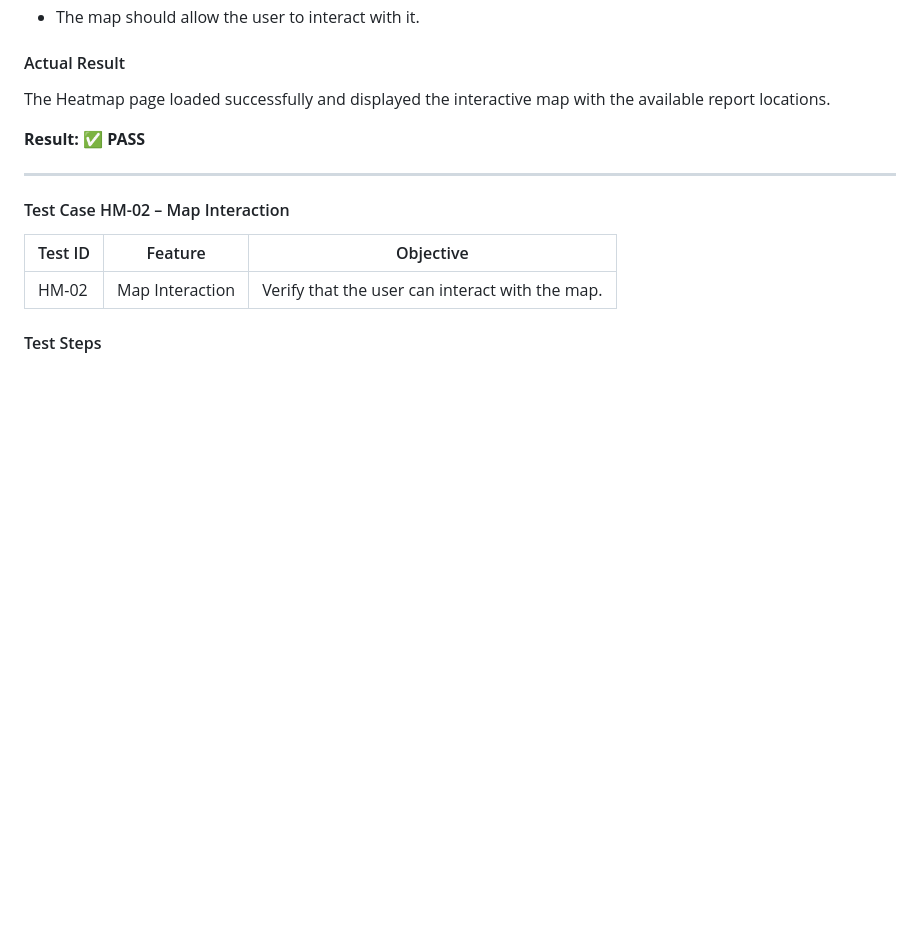
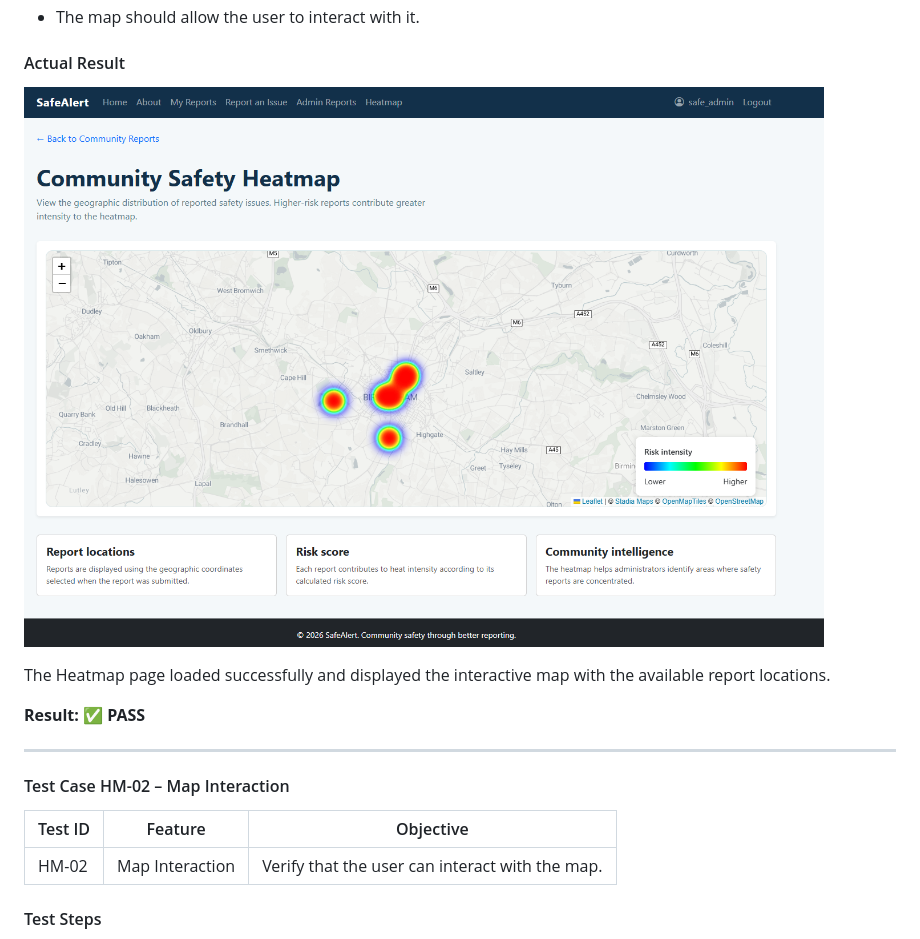
Before and after one commit to davy-berry/safe_alert, a Markdown page: TESTING.md, the part around the change. Drawn GitHub-style; pictures changed too: documentation/images/heatmap.png; blank space fills up the shorter version.

Commit message:
Add heatmap image to testing documentation

```diff
--- a/TESTING.md
+++ b/TESTING.md
@@ -1458,6 +1458,7 @@ The functionality was tested to ensure that the map loads correctly and that rep
 - The map should allow the user to interact with it.
 
 #### Actual Result
+![Heatmap Page](documentation/images/heatmap.png)
 
 The Heatmap page loaded successfully and displayed the interactive map with the available report locations.
 
```
